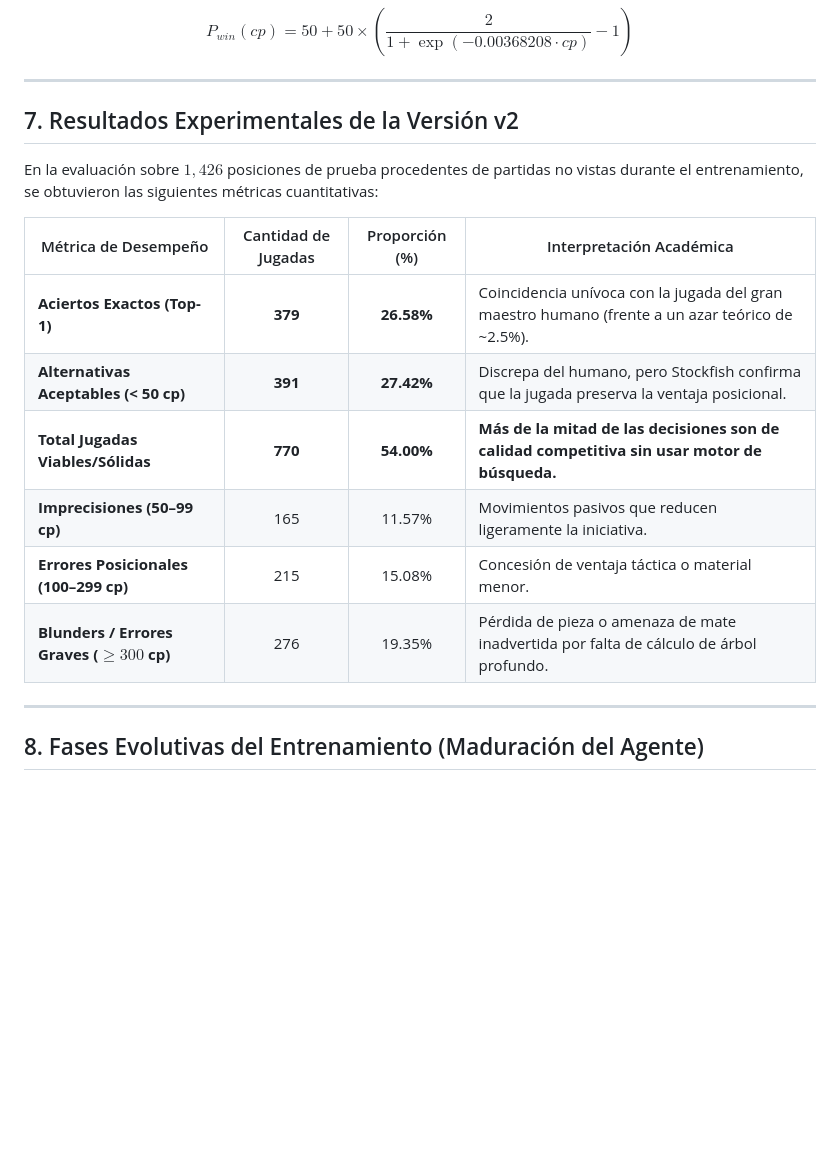
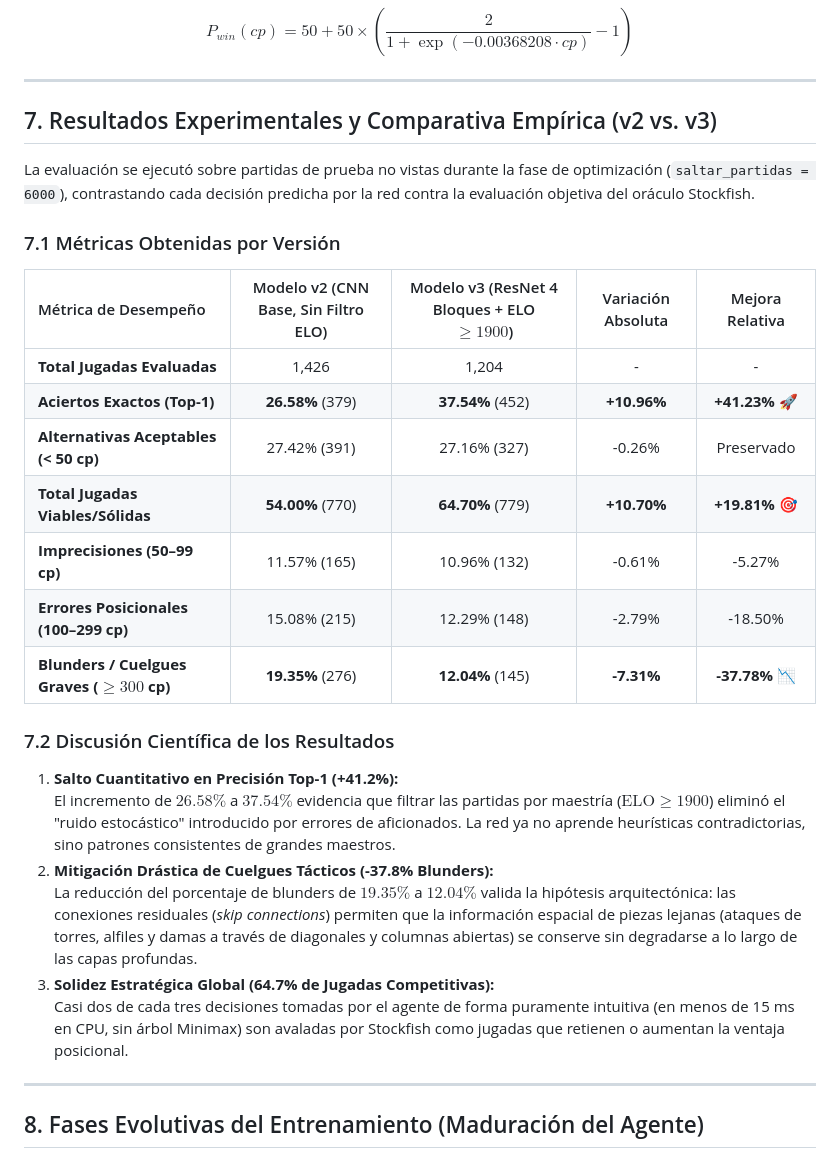
Before and after one commit to larzekao9/Brazo-Rob-tico-con-Inteligencia-Artificial-para-el-Aprendizaje-del-Ajedrez, a Markdown page: docs/marco_teorico_ia_entrenamiento.md, the part around the change. Rendered like a GitHub page; blank space fills up the shorter version.

Commit message:
docs: actualizar resultados experimentales comparativos v2 vs v3 en marco teorico

```diff
--- a/docs/marco_teorico_ia_entrenamiento.md
+++ b/docs/marco_teorico_ia_entrenamiento.md
@@ -229,18 +229,30 @@ $$P_{win}(cp) = 50 + 50 \times \left( \frac{2}{1 + \exp(-0.00368208 \cdot cp)} -
 
 ---
 
-## 7. Resultados Experimentales de la Versión v2
+## 7. Resultados Experimentales y Comparativa Empírica (v2 vs. v3)
 
-En la evaluación sobre $1,426$ posiciones de prueba procedentes de partidas no vistas durante el entrenamiento, se obtuvieron las siguientes métricas cuantitativas:
+La evaluación se ejecutó sobre partidas de prueba no vistas durante la fase de optimización (`saltar_partidas = 6000`), contrastando cada decisión predicha por la red contra la evaluación objetiva del oráculo Stockfish.
 
-| Métrica de Desempeño                         | Cantidad de Jugadas | Proporción (%) | Interpretación Académica                                                                        |
-| -------------------------------------------- | :-----------------: | :------------: | ----------------------------------------------------------------------------------------------- |
-| **Aciertos Exactos (Top-1)**                 |       **379**       |   **26.58%**   | Coincidencia unívoca con la jugada del gran maestro humano (frente a un azar teórico de ~2.5%). |
-| **Alternativas Aceptables (< 50 cp)**        |       **391**       |   **27.42%**   | Discrepa del humano, pero Stockfish confirma que la jugada preserva la ventaja posicional.      |
-| **Total Jugadas Viables/Sólidas**            |       **770**       |   **54.00%**   | **Más de la mitad de las decisiones son de calidad competitiva sin usar motor de búsqueda.**    |
-| **Imprecisiones (50–99 cp)**                 |         165         |     11.57%     | Movimientos pasivos que reducen ligeramente la iniciativa.                                      |
-| **Errores Posicionales (100–299 cp)**        |         215         |     15.08%     | Concesión de ventaja táctica o material menor.                                                  |
-| **Blunders / Errores Graves ($\ge 300$ cp)** |         276         |     19.35%     | Pérdida de pieza o amenaza de mate inadvertida por falta de cálculo de árbol profundo.          |
+### 7.1 Métricas Obtenidas por Versión
+
+| Métrica de Desempeño | Modelo v2 (CNN Base, Sin Filtro ELO) | Modelo v3 (ResNet 4 Bloques + ELO $\ge 1900$) | Variación Absoluta | Mejora Relativa |
+| :--- | :---: | :---: | :---: | :---: |
+| **Total Jugadas Evaluadas** | 1,426 | 1,204 | - | - |
+| **Aciertos Exactos (Top-1)** | **26.58%** (379) | **37.54%** (452) | **+10.96%** | **+41.23%** 🚀 |
+| **Alternativas Aceptables (< 50 cp)** | 27.42% (391) | 27.16% (327) | -0.26% | Preservado |
+| **Total Jugadas Viables/Sólidas** | **54.00%** (770) | **64.70%** (779) | **+10.70%** | **+19.81%** 🎯 |
+| **Imprecisiones (50–99 cp)** | 11.57% (165) | 10.96% (132) | -0.61% | -5.27% |
+| **Errores Posicionales (100–299 cp)** | 15.08% (215) | 12.29% (148) | -2.79% | -18.50% |
+| **Blunders / Cuelgues Graves ($\ge 300$ cp)** | **19.35%** (276) | **12.04%** (145) | **-7.31%** | **-37.78%** 📉 |
+
+### 7.2 Discusión Científica de los Resultados
+
+1. **Salto Cuantitativo en Precisión Top-1 (+41.2%):**
+   El incremento de $26.58\%$ a $37.54\%$ evidencia que filtrar las partidas por maestría ($\text{ELO} \ge 1900$) eliminó el "ruido estocástico" introducido por errores de aficionados. La red ya no aprende heurísticas contradictorias, sino patrones consistentes de grandes maestros.
+2. **Mitigación Drástica de Cuelgues Tácticos (-37.8% Blunders):**
+   La reducción del porcentaje de blunders de $19.35\%$ a $12.04\%$ valida la hipótesis arquitectónica: las conexiones residuales (*skip connections*) permiten que la información espacial de piezas lejanas (ataques de torres, alfiles y damas a través de diagonales y columnas abiertas) se conserve sin degradarse a lo largo de las capas profundas.
+3. **Solidez Estratégica Global (64.7% de Jugadas Competitivas):**
+   Casi dos de cada tres decisiones tomadas por el agente de forma puramente intuitiva (en menos de 15 ms en CPU, sin árbol Minimax) son avaladas por Stockfish como jugadas que retienen o aumentan la ventaja posicional.
 
 ---
 
```
